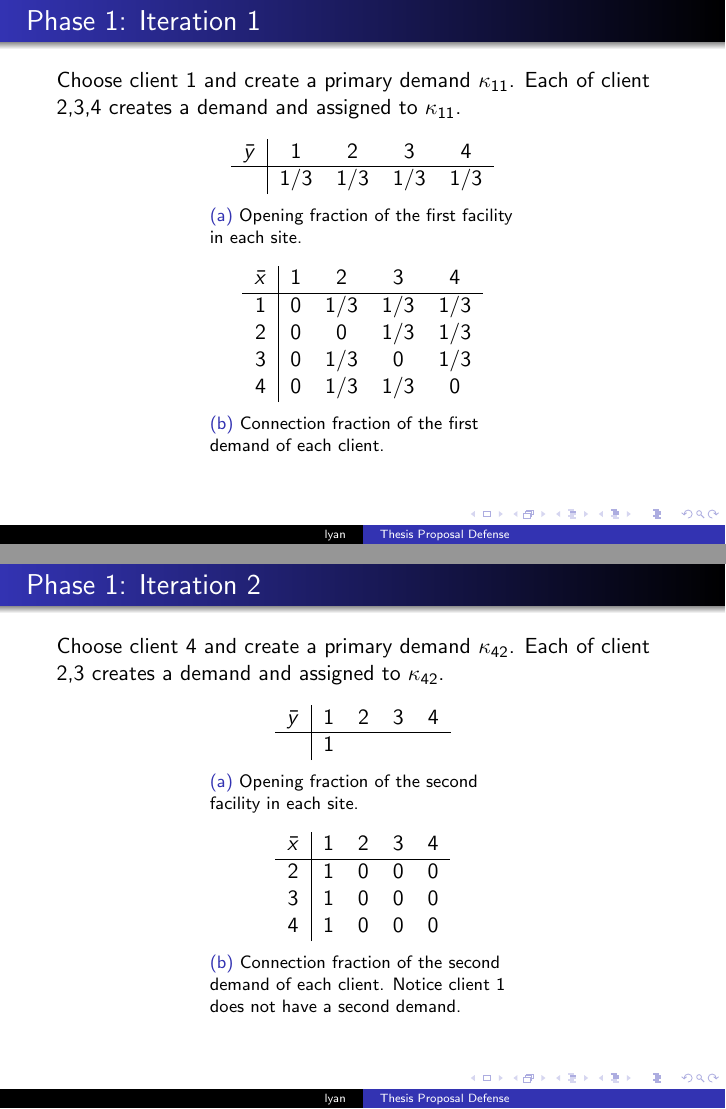
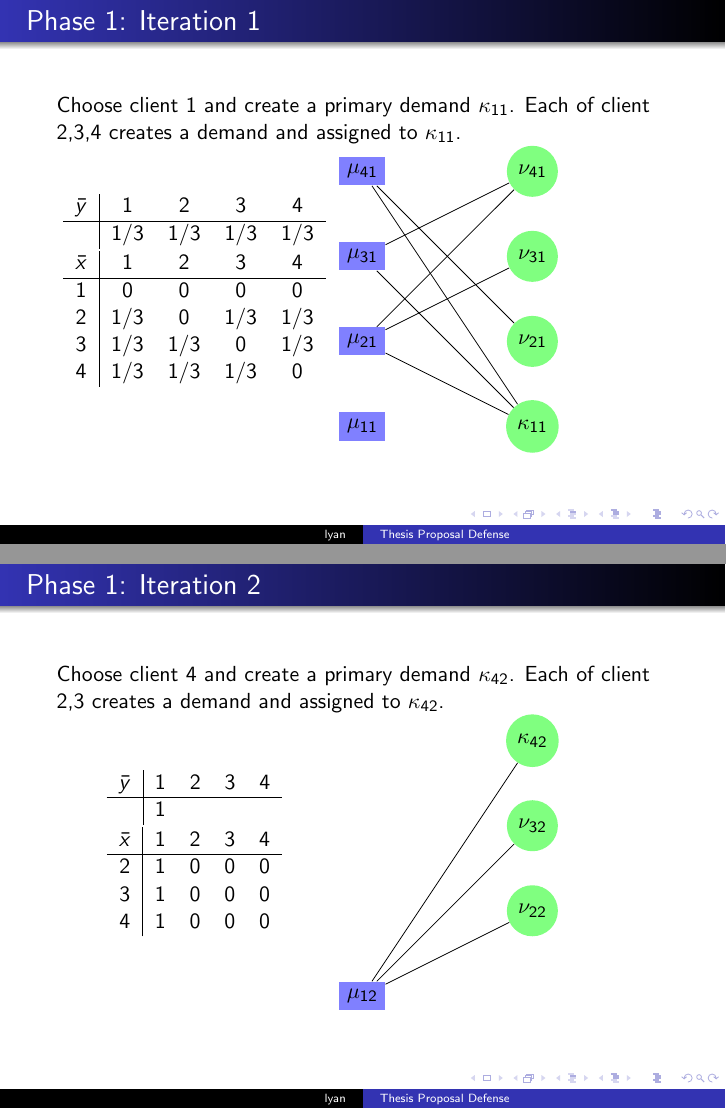
Before and after one commit to lantimilan/facilitylocation, LaTeX slides (proposal/slides/ftfp_proposal.tex): pages 18 and 19 of 29, joined at a grey line. Compiled offline with pdfLaTeX.

Commit message:
minipage must be adjacent

```diff
--- a/proposal/slides/ftfp_proposal.tex
+++ b/proposal/slides/ftfp_proposal.tex
@@ -401,49 +407,72 @@ The dual solution has all $\alpha_j^\ast = 4/3$.
 
   Choose client 1 and create a primary demand $\kappa_{11}$. Each of
   client 2,3,4 creates a demand and assigned to $\kappa_{11}$.
+
+  %%%%%%%
+  \begin{minipage}{.45\textwidth}
   \begin{table}
-  \begin{subtable}{0.5\textwidth}
+  \begin{subtable}{1\textwidth}
     \centering
     \begin{tabular}{c | c c c c}
       $\bary$ & 1 & 2 & 3 & 4\\
       \hline
       & 1/3 & 1/3 & 1/3 & 1/3\\
     \end{tabular}
-    \subcaption{Opening fraction of the first facility in each site.}
   \end{subtable}
 %
-  \begin{subtable}{0.5\textwidth}
+  \begin{subtable}{1\textwidth}
     \centering
     \begin{tabular}{c | c c c c}
       $\barx$ & 1 & 2 & 3 & 4\\
       \hline
-      1 & 0 & 1/3 & 1/3 & 1/3\\
-      2 & 0 & 0 & 1/3 & 1/3\\
-      3 & 0 & 1/3 & 0 & 1/3\\
-      4 & 0 & 1/3 & 1/3 & 0\\
+      1 & 0 & 0 & 0 & 0\\
+      2 & 1/3 & 0 & 1/3 & 1/3\\
+      3 & 1/3 & 1/3 & 0 & 1/3\\
+      4 & 1/3 & 1/3 & 1/3 & 0\\
     \end{tabular}
-    \subcaption{Connection fraction of the first demand of each client.}
   \end{subtable}
 \end{table}
+  \end{minipage}
+  \begin{minipage}{.45\textwidth}
+  \begin{tikzpicture}[scale=0.5]
+    \node[fill=blue!50] (fac1) at (0,0) {$\mu_{11}$};
+    \node[fill=blue!50] (fac2) at (0,3) {$\mu_{21}$};
+    \node[fill=blue!50] (fac3) at (0,6) {$\mu_{31}$};
+    \node[fill=blue!50] (fac4) at (0,9) {$\mu_{41}$};
+
+    \node[circle,fill=green!50] (client1) at (6,0) {$\kappa_{11}$};
+    \node[circle,fill=green!50] (client2) at (6,3) {$\nu_{21}$};
+    \node[circle,fill=green!50] (client3) at (6,6) {$\nu_{31}$};
+    \node[circle,fill=green!50] (client4) at (6,9) {$\nu_{41}$};
+
+    \foreach \from/\to in
+    {fac2/client3,fac2/client4,fac2/client1,fac3/client4,fac3/client1/fac3/client2,fac4/client1,fac4/client2/fac4/client3}
+    \draw (\from)--(\to);
+  \end{tikzpicture}
+  \end{minipage}
+  %%%%%%%%%%
 \end{frame}
+
 
 \begin{frame}
   \frametitle{Phase 1: Iteration 2}
 
   Choose client 4 and create a primary demand $\kappa_{42}$. Each of
   client 2,3 creates a demand and assigned to $\kappa_{42}$.
+
+  %%%%%%%
+  \begin{minipage}{.45\linewidth}
   \begin{table}
-  \begin{subtable}{0.5\textwidth}
+  \begin{subtable}{1\textwidth}
     \centering
     \begin{tabular}{c | c c c c}
       $\bary$ & 1 & 2 & 3 & 4\\
       \hline
       & 1 &  &  & \\
     \end{tabular}
-    \subcaption{Opening fraction of the second facility in each site.}
   \end{subtable}
 %
-  \begin{subtable}{0.5\textwidth}
+  \begin{subtable}{1\textwidth}
     \centering
     \begin{tabular}{c | c c c c}
       $\barx$ & 1 & 2 & 3 & 4\\
@@ -452,10 +481,22 @@ The dual solution has all $\alpha_j^\ast = 4/3$.
       3 & 1 & 0 & 0 & 0\\
       4 & 1 & 0 & 0 & 0\\
     \end{tabular}
-    \subcaption{Connection fraction of the second demand of each
-      client. Notice client 1 does not have a second demand.}
   \end{subtable}
 \end{table}
+  \end{minipage}
+  \begin{minipage}{.45\linewidth}
+  \begin{tikzpicture}[scale=0.5]
+    \node[fill=blue!50] (fac1) at (0,0) {$\mu_{12}$};
+
+    \node[circle,fill=green!50] (client2) at (6,3) {$\nu_{22}$};
+    \node[circle,fill=green!50] (client3) at (6,6) {$\nu_{32}$};
+    \node[circle,fill=green!50] (client4) at (6,9) {$\kappa_{42}$};
+
+    \foreach \from/\to in
+    {fac1/client2,fac1/client3,fac1/client4}
+    \draw (\from)--(\to);
+  \end{tikzpicture}
+  \end{minipage}
 \end{frame}
 
 %%%
@@ -472,4 +517,3 @@ The dual solution has all $\alpha_j^\ast = 4/3$.
         3 & 1/3 & 1/3 & 0 & 1/3\\
         4 & 1/3 & 1/3 & 1/3 & 0\\
       \end{tabular}
-      \subcaption{Connection fraction of the first demand of each
@@ -486,4 +529,3 @@ The dual solution has all $\alpha_j^\ast = 4/3$.
         3  & 0 & 0 & 0\\
         4  & 0 & 0 & 0\\
       \end{tabular}
-      \subcaption{Connection fraction of the secon demand of each
```
Also changed, not shown: proposal/slides/ftfp_proposal.tex (67 more changed lines).
